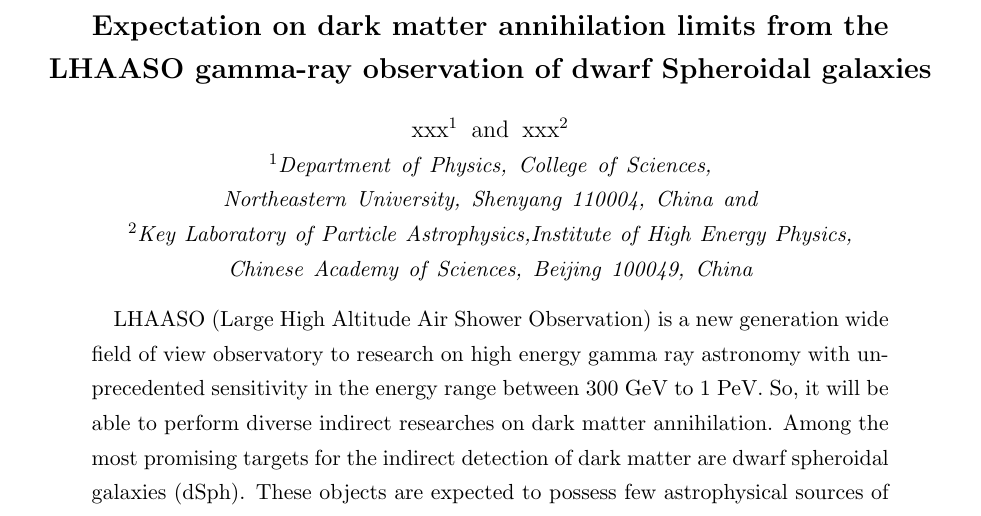
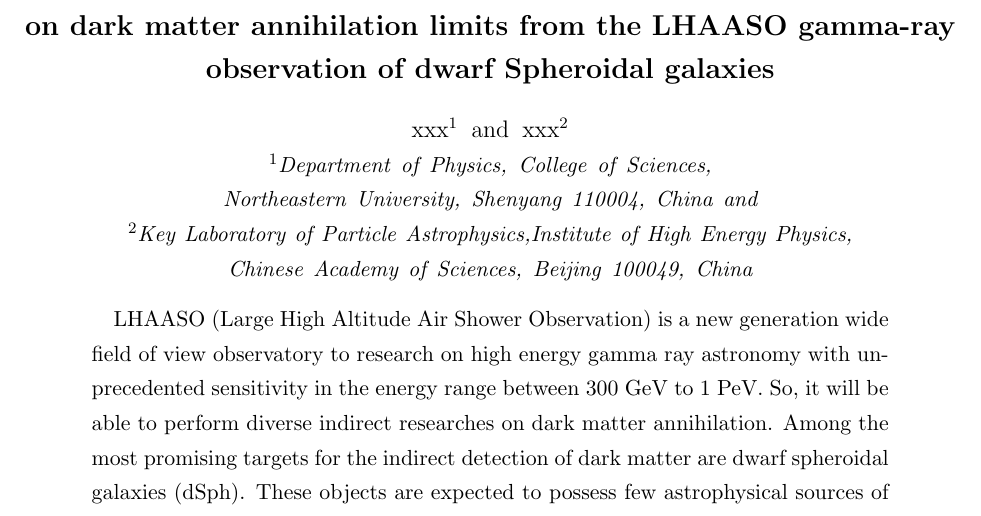
Before and after one commit to hedongze0728/LHAASO-annihilation, a LaTeX paper (LHAASO.tex): part of page 1 of 12, cut so that both start at the same text. Compiled offline with pdfLaTeX.

Commit message:
second commit

```diff
--- a/LHAASO.tex
+++ b/LHAASO.tex
@@ -42,7 +42,7 @@
 \begin{document}
 
 \setstretch{1.2} % line spacing
-\title{Expectation on dark matter annihilation limits from  the LHAASO gamma-ray observation of dwarf Spheroidal galaxies}
+\title{on dark matter annihilation limits from  the LHAASO gamma-ray observation of dwarf Spheroidal galaxies}
 
 \author{xxx$^1$}
 %\author{Xiao-Jun Bi$^2$}
```
